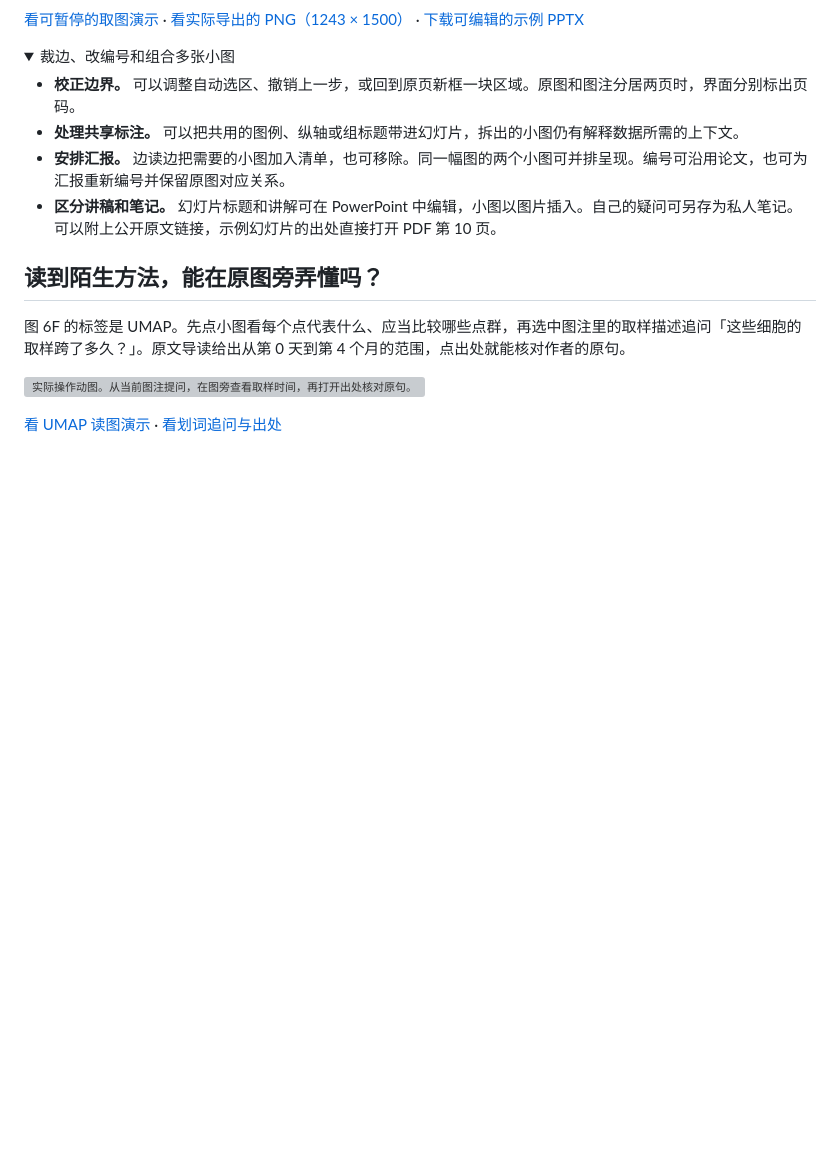
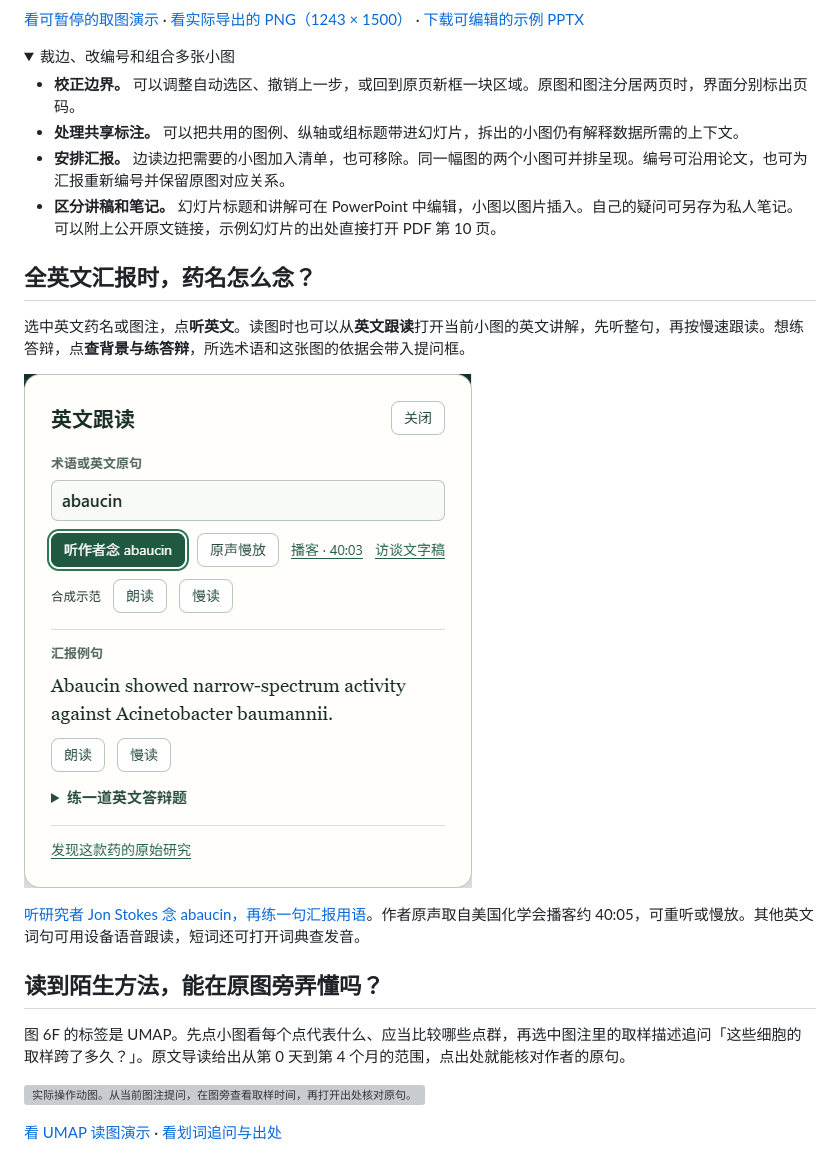
Before and after one commit to zhoy0409-debug/paper-reading-desk, a Markdown page: README.zh-CN.md, the part around the change. Drawn GitHub-style; pictures changed too: docs/guide/practice-zh.png (added); folded sections open; blank space fills up the shorter version; grey boxes are pictures that could not be loaded.

```diff
--- a/README.zh-CN.md
+++ b/README.zh-CN.md
@@ -27,6 +27,14 @@
 - **区分讲稿和笔记。** 幻灯片标题和讲解可在 PowerPoint 中编辑，小图以图片插入。自己的疑问可另存为私人笔记。可以附上公开原文链接，示例幻灯片的出处直接打开 PDF 第 10 页。
 
 </details>
+
+## 全英文汇报时，药名怎么念？
+
+选中英文药名或图注，点**听英文**。读图时也可以从**英文跟读**打开当前小图的英文讲解，先听整句，再按慢速跟读。想练答辩，点**查背景与练答辩**，所选术语和这张图的依据会带入提问框。
+
+[![英文跟读词卡。可分别听作者原声、慢放和英文汇报例句。](docs/guide/practice-zh.png)](https://zhoy0409-debug.github.io/paper-reading-desk/read/?lang=zh&practice=abaucin)
+
+[听研究者 Jon Stokes 念 abaucin，再练一句汇报用语](https://zhoy0409-debug.github.io/paper-reading-desk/read/?lang=zh&practice=abaucin)。作者原声取自美国化学会播客约 40:05，可重听或慢放。其他英文词句可用设备语音跟读，短词还可打开词典查发音。
 
 ## 读到陌生方法，能在原图旁弄懂吗？
 
```
Also changed, not shown: README.en.md (+8 -0 lines), README.md (+8 -0 lines), docs/guide/practice-en.png (added), 11 other files.
